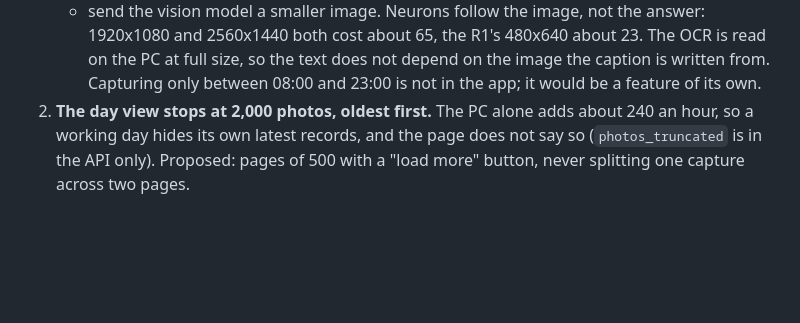
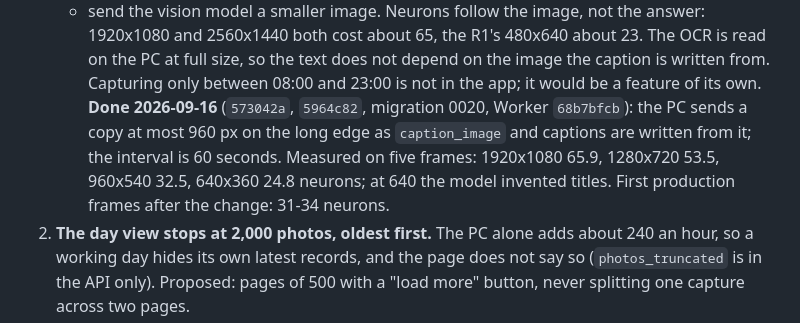
Before and after one commit to mantaroh/rabbit-r1-recorder, a Markdown page: BACKLOG.md, the part around the change. Drawn GitHub-style; blank space fills up the shorter version.

Commit message:
Mark the neuron reduction for PC screenshots as done

```diff
--- a/BACKLOG.md
+++ b/BACKLOG.md
@@ -76,6 +76,12 @@ In order:
      depend on the image the caption is written from.
    Capturing only between 08:00 and 23:00 is not in the app; it would be a
    feature of its own.
+   **Done 2026-09-16** (`573042a`, `5964c82`, migration 0020, Worker
+   `68b7bfcb`): the PC sends a copy at most 960 px on the long edge as
+   `caption_image` and captions are written from it; the interval is 60
+   seconds. Measured on five frames: 1920x1080 65.9, 1280x720 53.5, 960x540
+   32.5, 640x360 24.8 neurons; at 640 the model invented titles. First
+   production frames after the change: 31-34 neurons.
 2. **The day view stops at 2,000 photos, oldest first.** The PC alone adds
    about 240 an hour, so a working day hides its own latest records, and the
    page does not say so (`photos_truncated` is in the API only). Proposed:
```
